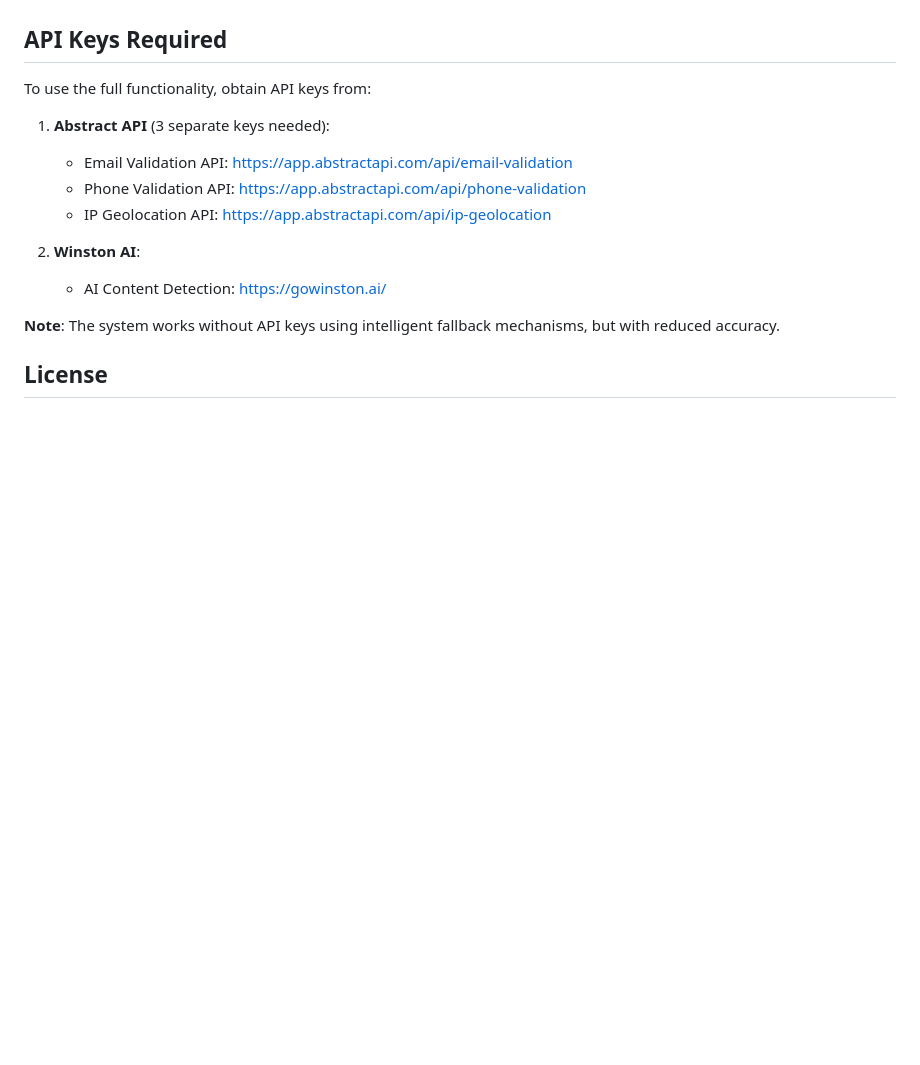
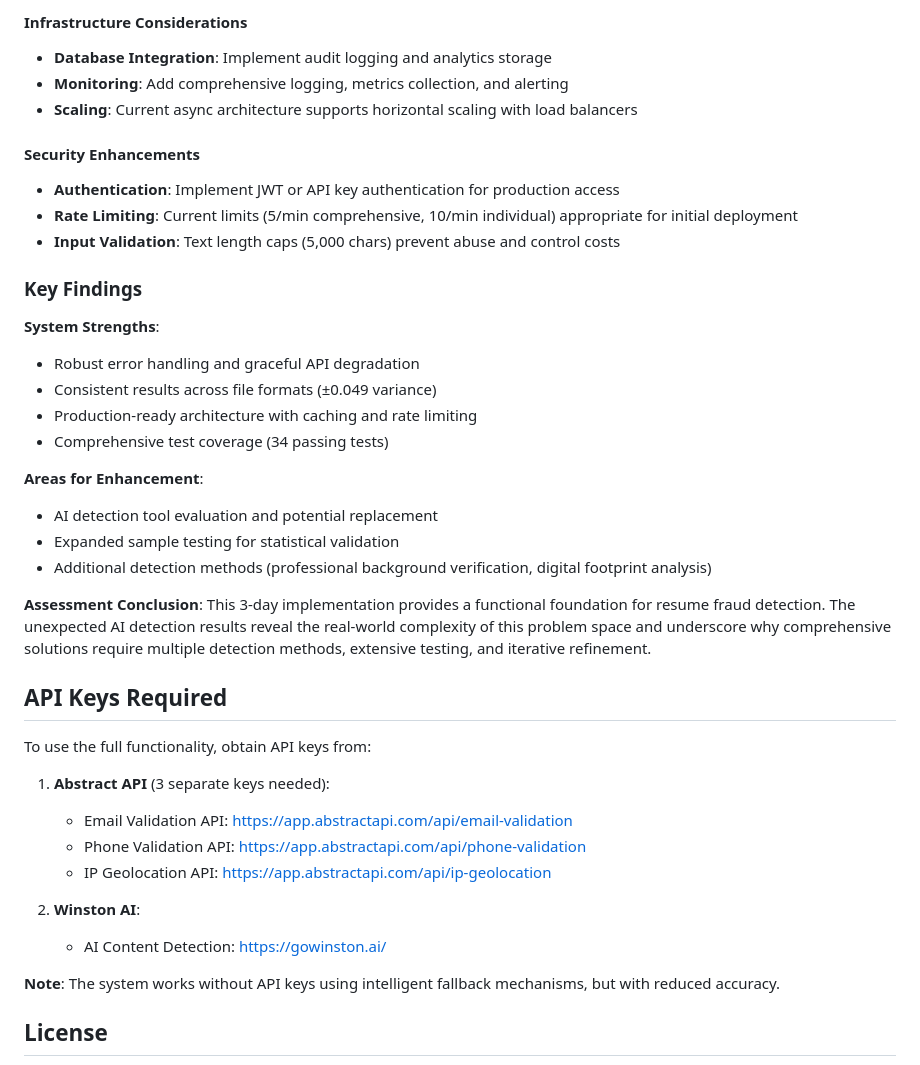
Before and after one commit to harveyfullstack/summer-2025-recruitment, a Markdown page: README.md, the part around one of its changes. Drawn GitHub-style; blank space fills up the shorter version.

```diff
--- a/README.md
+++ b/README.md
@@ -278,3 +328,28 @@ Overall Risk = (Contact × 0.40) + (AI Content × 0.35) + (Document × 0.25)
+#### Infrastructure Considerations
+- **Database Integration**: Implement audit logging and analytics storage
+- **Monitoring**: Add comprehensive logging, metrics collection, and alerting
+- **Scaling**: Current async architecture supports horizontal scaling with load balancers
+
+#### Security Enhancements
+- **Authentication**: Implement JWT or API key authentication for production access
+- **Rate Limiting**: Current limits (5/min comprehensive, 10/min individual) appropriate for initial deployment
+- **Input Validation**: Text length caps (5,000 chars) prevent abuse and control costs
+
+### Key Findings
+
+**System Strengths**:
+- Robust error handling and graceful API degradation
+- Consistent results across file formats (±0.049 variance)
+- Production-ready architecture with caching and rate limiting
+- Comprehensive test coverage (34 passing tests)
+
+**Areas for Enhancement**:
+- AI detection tool evaluation and potential replacement
+- Expanded sample testing for statistical validation
+- Additional detection methods (professional background verification, digital footprint analysis)
+
+**Assessment Conclusion**: This 3-day implementation provides a functional foundation for resume fraud detection. The unexpected AI detection results reveal the real-world complexity of this problem space and underscore why comprehensive solutions require multiple detection methods, extensive testing, and iterative refinement.
+
 ## API Keys Required
 
 To use the full functionality, obtain API keys from:
```
Also changed, not shown: other parts of README.md (+50 -0 lines).
